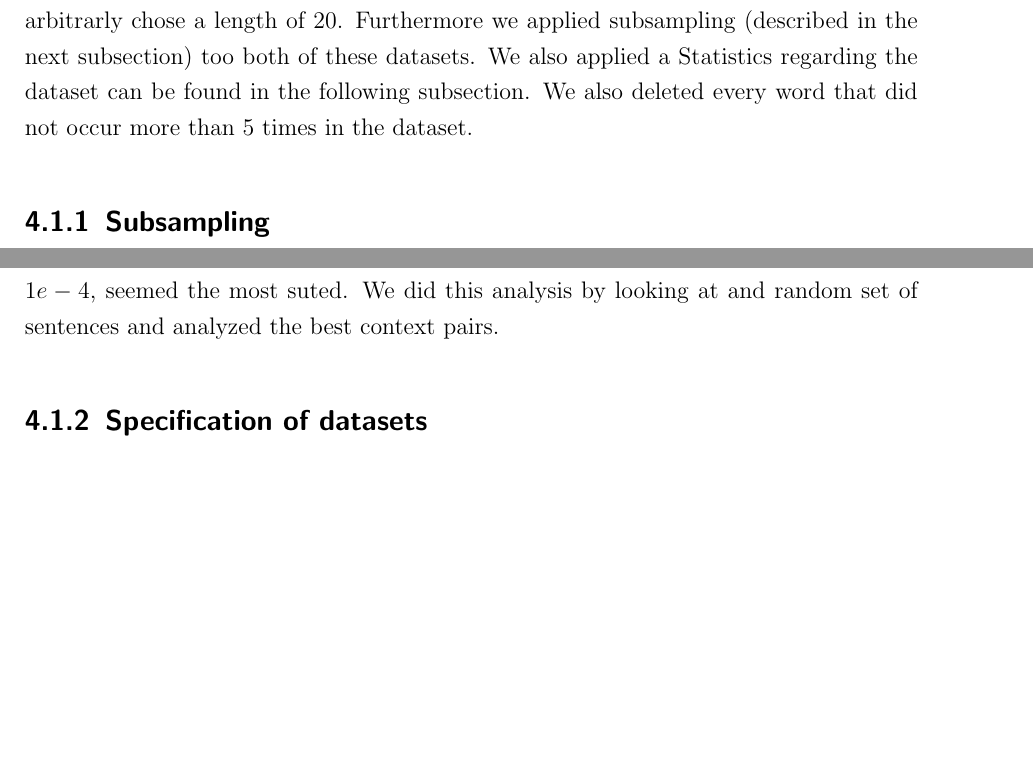
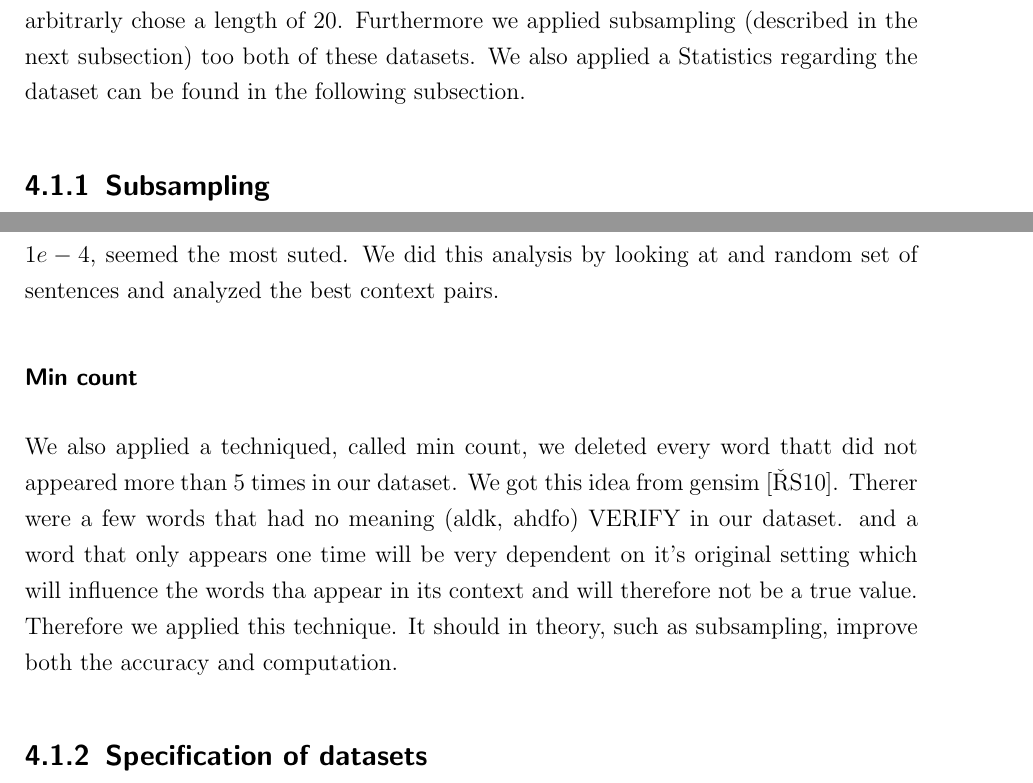
Before and after one commit to c3dric373/bachelorThesis, a LaTeX thesis (thesis_template/thesis.tex, which reads thesis_template/chapters/results.tex): two parts of pages 24 and 25 of 36, joined at a grey line, cut so that both start at the same text, the shorter picture padded with empty space. Compiled offline with pdfLaTeX.

Commit message:
added min count

```diff
--- a/thesis_template/chapters/results.tex
+++ b/thesis_template/chapters/results.tex
@@ -5,8 +5,7 @@ Describe the experimental setup, the used datasets/parameters and the experiment
 
 \section{Dataset}
 In this implementation we used the following datasets: text8\footnote{matt mahoney} and ewik9\footnote{matt}, these are both repsectively the first 30 and 100MB of clean text from Wikipedia. We chose the first dataset because it is very small, hence giving us a fast computation time, but at the same time used in a lot of related work. \cite{intel} \cite{gpu}. We needed the second dataset to compute the analogy task (more on this in results).
-Both of these datasets contain documents of 10k senteces. Therefore we needed to split the dataset into sentences. We arbitrarly chose a length of 20. Furthermore we applied subsampling (described in the next subsection)  too both of these datasets. We also applied a Statistics regarding the dataset can be found in the following subsection. We also deleted every word that did not occur more than 5 times in the dataset.
-%TODO add min count
+Both of these datasets contain documents of 10k senteces. Therefore we needed to split the dataset into sentences. We arbitrarly chose a length of 20. Furthermore we applied subsampling (described in the next subsection)  too both of these datasets. We also applied a Statistics regarding the dataset can be found in the following subsection.
 \subsection{Subsampling}
 Subsection is a technique introduced by Mikolov et al. in \cite{mikolov}. Certain words that appear very frequently in the dataset such as: "the, as, it, of". Do not give an intrinsic value to the words that appear in it's context. Therefore the idea of subsampling is to delete theim from the dataset. This will increase the computation time and should in theory increase the accuracy of the model. Another interesting fact of subsampling is that words that would not have appeard in the context of the word will now be it.
 Subsampling will be the first step of our preprocing. A word $w$ will be eliminated with the following probability:
@@ -14,6 +13,8 @@ Subsampling will be the first step of our preprocing. A word $w$ will be elimina
 P(w) = 1- \sqrt{{\frac{t}{f(w)}}}
 \end{equation}
 where $f(w)$ is the frecquency of w, and $t$ is a treshhold set empirecally. (Mikolov et al.)  recommends a value between $0$ and $1e-5$. We experimented with different values and $1e-4$, seemed the most suted. We did this analysis by looking at and random set of sentences and analyzed the best context pairs.
+\subsubsection{Min count}
+We also applied a techniqued, called min count, we deleted every word thatt did not appeared more than 5 times in our dataset. We got this idea from gensim \cite{gensim}. Therer were a few words that had no meaning (aldk, ahdfo) VERIFY in our dataset. and a word that only appears one time will be very dependent on it's original setting which will influence the words tha appear in its context and will therefore not be a true value. Therefore we applied this technique. It should in theory, such as subsampling, improve both the accuracy and computation.
 \subsection{Specification of datasets}
 todo add number of subsampled word number of words deleted by min count.
 \begin{table}[]
```
Also changed, not shown: thesis_template/thesis.pdf, 13 other files.
